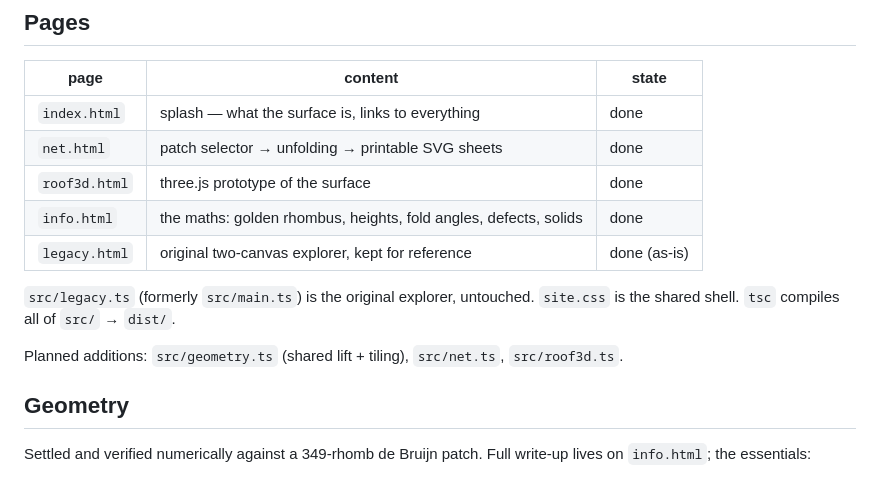
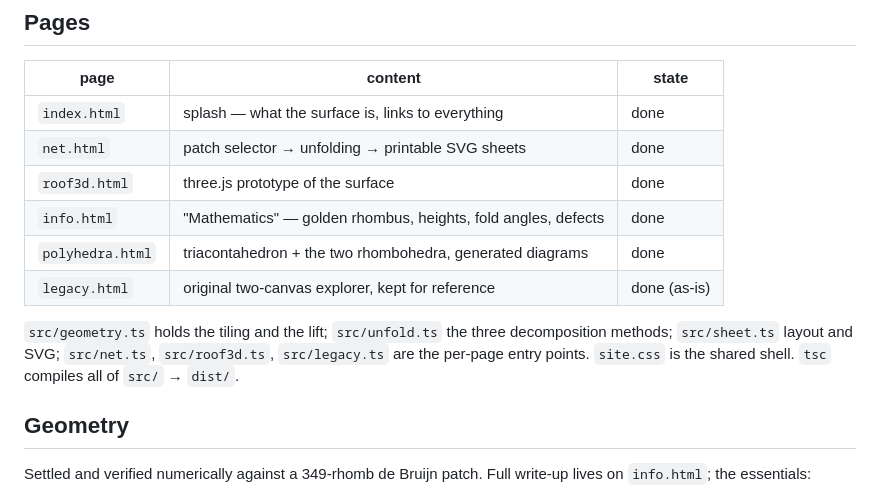
Before and after one commit to Jakeoil/wieringa-roof, a Markdown page: PLAN.md, the part around one of its changes. Rendered like a GitHub page.

```diff
--- a/PLAN.md
+++ b/PLAN.md
@@ -10,14 +10,14 @@ golden rhombi for physical models.
 | `index.html` | splash — what the surface is, links to everything | done |
 | `net.html` | patch selector → unfolding → printable SVG sheets | done |
 | `roof3d.html` | three.js prototype of the surface | done |
-| `info.html` | the maths: golden rhombus, heights, fold angles, defects, solids | done |
+| `info.html` | "Mathematics" — golden rhombus, heights, fold angles, defects | done |
+| `polyhedra.html` | triacontahedron + the two rhombohedra, generated diagrams | done |
 | `legacy.html` | original two-canvas explorer, kept for reference | done (as-is) |
 
-`src/legacy.ts` (formerly `src/main.ts`) is the original explorer, untouched.
-`site.css` is the shared shell. `tsc` compiles all of `src/` → `dist/`.
-
-Planned additions: `src/geometry.ts` (shared lift + tiling), `src/net.ts`,
-`src/roof3d.ts`.
+`src/geometry.ts` holds the tiling and the lift; `src/unfold.ts` the three
+decomposition methods; `src/sheet.ts` layout and SVG; `src/net.ts`,
+`src/roof3d.ts`, `src/legacy.ts` are the per-page entry points. `site.css` is the
+shared shell. `tsc` compiles all of `src/` → `dist/`.
 
 ## Geometry
 
```
Also changed, not shown: other parts of PLAN.md (+63 -43 lines).
